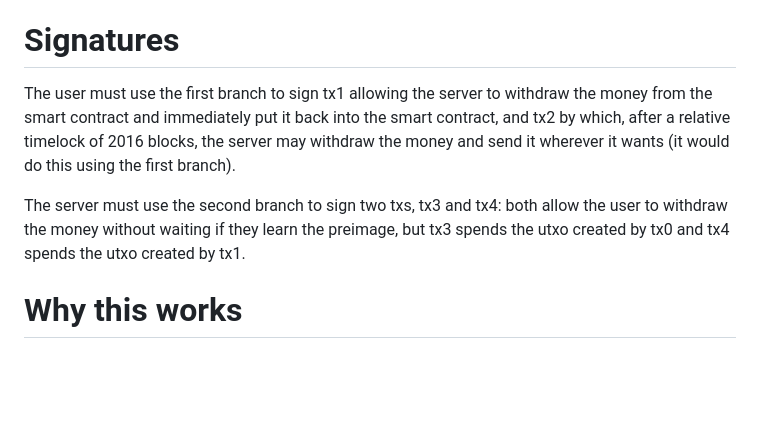
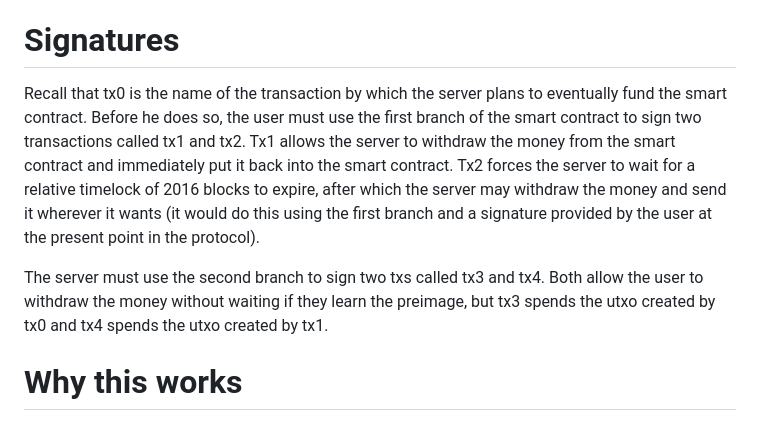
Before and after one commit to supertestnet/papa-swap, a Markdown page: README.md, the part around the change. Drawn GitHub-style; blank space fills up the shorter version.

```diff
--- a/README.md
+++ b/README.md
@@ -34,9 +34,9 @@ Keypath: user_pubkey tweaked with the pubkey generated by treating payment_preim
 
 # Signatures
 
-The user must use the first branch to sign tx1 allowing the server to withdraw the money from the smart contract and immediately put it back into the smart contract, and tx2 by which, after a relative timelock of 2016 blocks, the server may withdraw the money and send it wherever it wants (it would do this using the first branch).
+Recall that tx0 is the name of the transaction by which the server plans to eventually fund the smart contract. Before he does so, the user must use the first branch of the smart contract to sign two transactions called tx1 and tx2. Tx1 allows the server to withdraw the money from the smart contract and immediately put it back into the smart contract. Tx2 forces the server to wait for a relative timelock of 2016 blocks to expire, after which the server may withdraw the money and send it wherever it wants (it would do this using the first branch and a signature provided by the user at the present point in the protocol).
 
-The server must use the second branch to sign two txs, tx3 and tx4: both allow the user to withdraw the money without waiting if they learn the preimage, but tx3 spends the utxo created by tx0 and tx4 spends the utxo created by tx1.
+The server must use the second branch to sign two txs called tx3 and tx4. Both allow the user to withdraw the money without waiting if they learn the preimage, but tx3 spends the utxo created by tx0 and tx4 spends the utxo created by tx1.
 
 # Why this works
 
```
